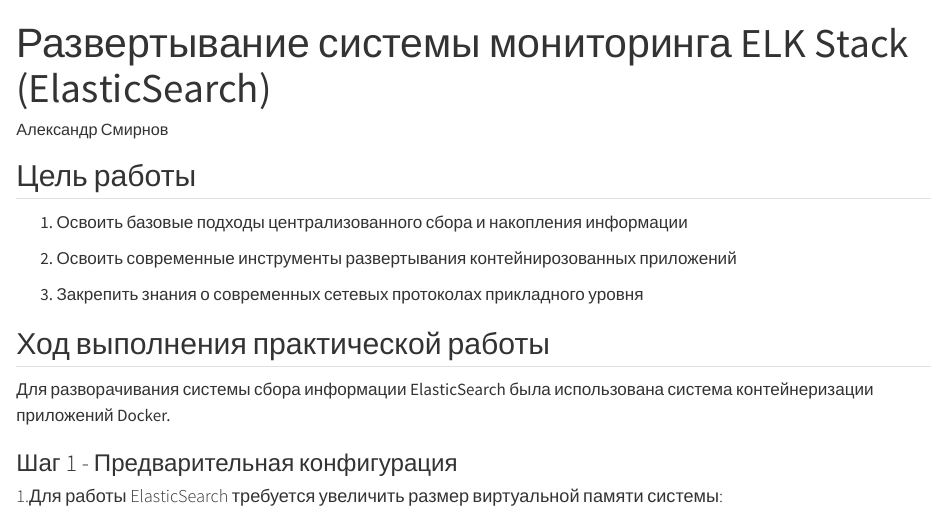
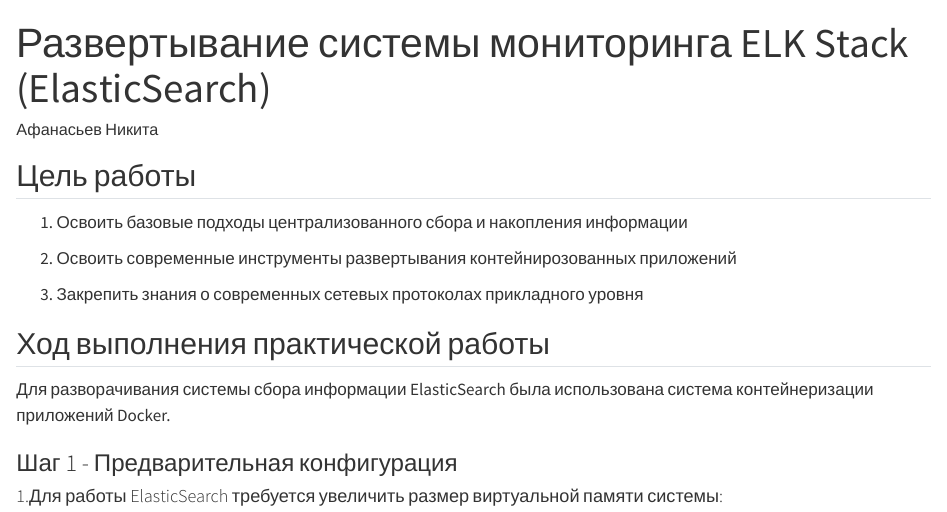
Before and after one commit to jewishplayer/sys_aunt, a Quarto document (lab3/readme.qmd): the page in a window 1100 px wide, from its top. Rendered offline with R 4.5, knitr and Pandoc in place of Quarto, with nearby package versions; drawn as R Markdown's standard HTML page in place of the format the file asks for.

Commit message:
Update readme.qmd

```diff
--- a/lab3/readme.qmd
+++ b/lab3/readme.qmd
@@ -1,6 +1,6 @@
 ---
 title: "Развертывание системы мониторинга ELK Stack (ElasticSearch)"
-author: Александр Смирнов
+author: Афанасьев Никита
 format:
     md:
         output-file: README.md
```
